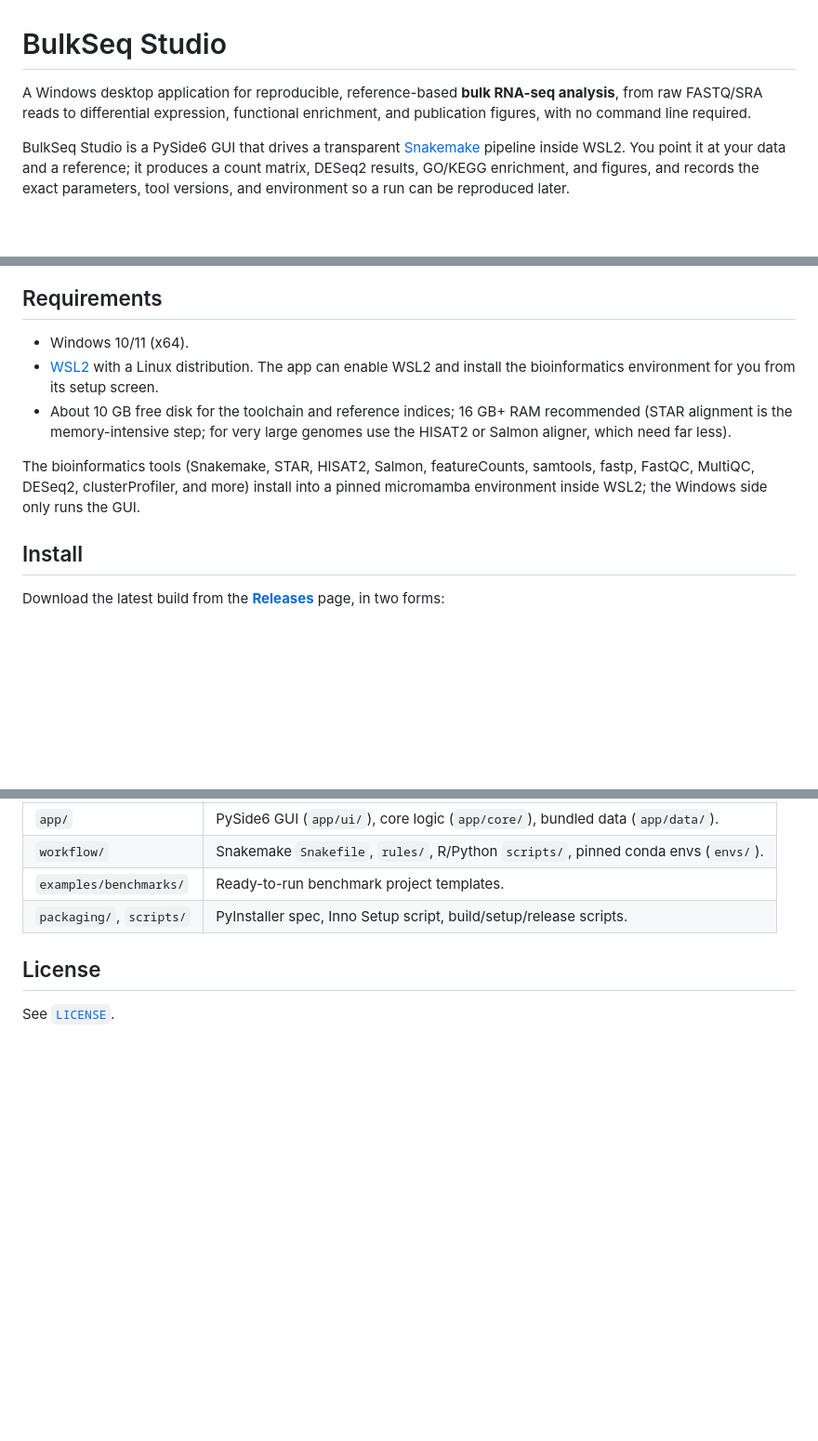
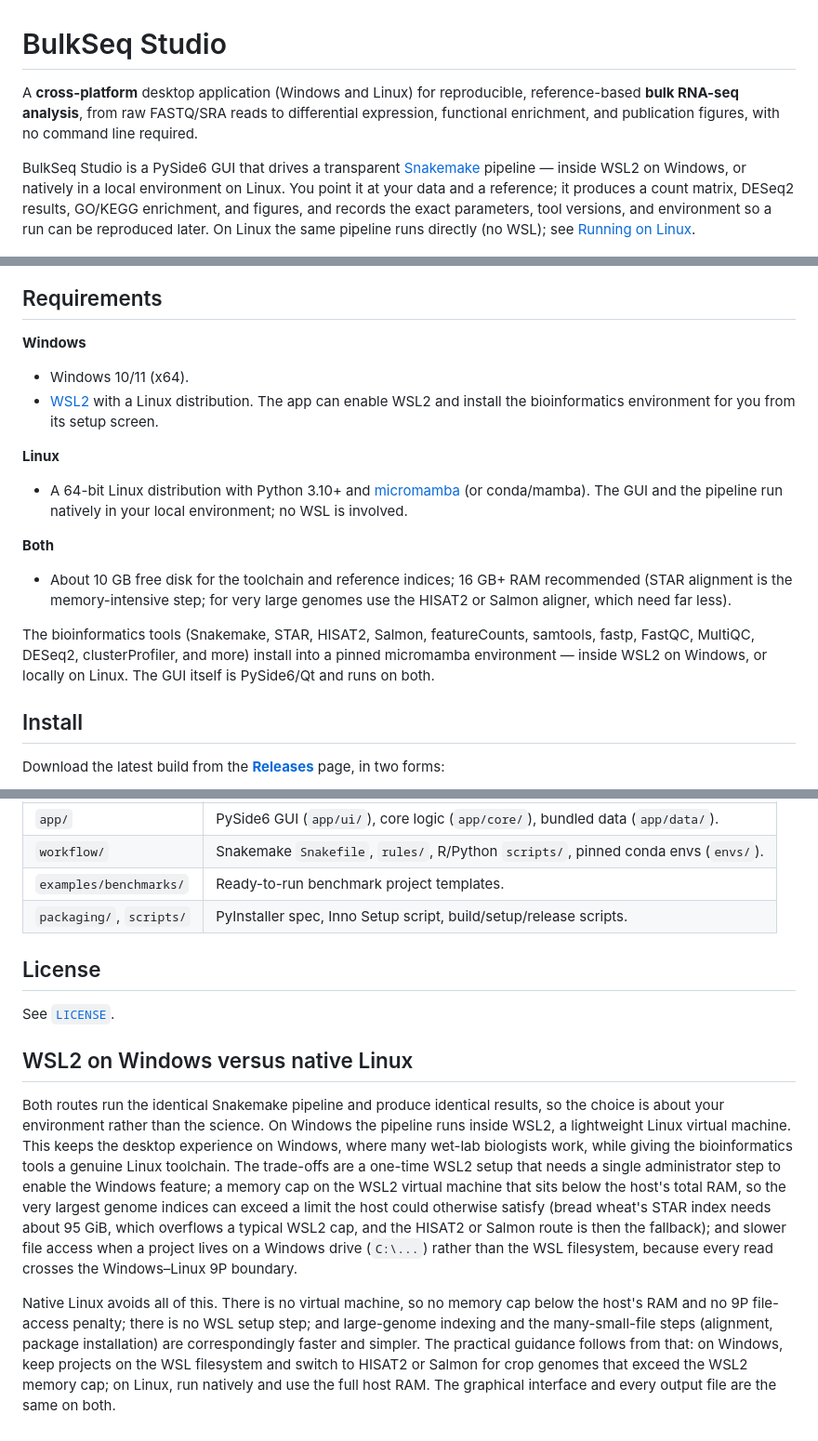
Before and after one commit to tunabirgun/bulkseq-studio, a Markdown page: README.md, 3 parts joined by grey strips. Shown at 93% size. Rendered like a GitHub page; blank space fills up the shorter version.

```diff
--- a/README.md
+++ b/README.md
@@ -1,8 +1,8 @@
 # BulkSeq Studio
 
-A Windows desktop application for reproducible, reference-based **bulk RNA-seq analysis**, from raw FASTQ/SRA reads to differential expression, functional enrichment, and publication figures, with no command line required.
+A **cross-platform** desktop application (Windows and Linux) for reproducible, reference-based **bulk RNA-seq analysis**, from raw FASTQ/SRA reads to differential expression, functional enrichment, and publication figures, with no command line required.
 
-BulkSeq Studio is a PySide6 GUI that drives a transparent [Snakemake](https://snakemake.github.io/) pipeline inside WSL2. You point it at your data and a reference; it produces a count matrix, DESeq2 results, GO/KEGG enrichment, and figures, and records the exact parameters, tool versions, and environment so a run can be reproduced later.
+BulkSeq Studio is a PySide6 GUI that drives a transparent [Snakemake](https://snakemake.github.io/) pipeline — inside WSL2 on Windows, or natively in a local environment on Linux. You point it at your data and a reference; it produces a count matrix, DESeq2 results, GO/KEGG enrichment, and figures, and records the exact parameters, tool versions, and environment so a run can be reproduced later. On Linux the same pipeline runs directly (no WSL); see [Running on Linux](#running-on-linux).
 
 ![BulkSeq Studio, from data to results](docs/screenshot-overview-light.png)
 
@@ -56,11 +56,20 @@ The interactive PPI Network tab. Hover a protein to read its fold-change, adjust
 
 ## Requirements
 
+**Windows**
+
 - Windows 10/11 (x64).
 - [WSL2](https://learn.microsoft.com/windows/wsl/install) with a Linux distribution. The app can enable WSL2 and install the bioinformatics environment for you from its setup screen.
+
+**Linux**
+
+- A 64-bit Linux distribution with Python 3.10+ and [micromamba](https://mamba.readthedocs.io/) (or conda/mamba). The GUI and the pipeline run natively in your local environment; no WSL is involved.
+
+**Both**
+
 - About 10 GB free disk for the toolchain and reference indices; 16 GB+ RAM recommended (STAR alignment is the memory-intensive step; for very large genomes use the HISAT2 or Salmon aligner, which need far less).
 
-The bioinformatics tools (Snakemake, STAR, HISAT2, Salmon, featureCounts, samtools, fastp, FastQC, MultiQC, DESeq2, clusterProfiler, and more) install into a pinned micromamba environment inside WSL2; the Windows side only runs the GUI.
+The bioinformatics tools (Snakemake, STAR, HISAT2, Salmon, featureCounts, samtools, fastp, FastQC, MultiQC, DESeq2, clusterProfiler, and more) install into a pinned micromamba environment — inside WSL2 on Windows, or locally on Linux. The GUI itself is PySide6/Qt and runs on both.
 
 ## Install
 
@@ -195,3 +230,9 @@ correlation, the Wilcoxon diagnostic, and genes-of-interest) are not produced in
 ## License
 
 See [`LICENSE`](LICENSE).
+
+## WSL2 on Windows versus native Linux
+
+Both routes run the identical Snakemake pipeline and produce identical results, so the choice is about your environment rather than the science. On Windows the pipeline runs inside WSL2, a lightweight Linux virtual machine. This keeps the desktop experience on Windows, where many wet-lab biologists work, while giving the bioinformatics tools a genuine Linux toolchain. The trade-offs are a one-time WSL2 setup that needs a single administrator step to enable the Windows feature; a memory cap on the WSL2 virtual machine that sits below the host's total RAM, so the very largest genome indices can exceed a limit the host could otherwise satisfy (bread wheat's STAR index needs about 95 GiB, which overflows a typical WSL2 cap, and the HISAT2 or Salmon route is then the fallback); and slower file access when a project lives on a Windows drive (`C:\...`) rather than the WSL filesystem, because every read crosses the Windows–Linux 9P boundary.
+
+Native Linux avoids all of this. There is no virtual machine, so no memory cap below the host's RAM and no 9P file-access penalty; there is no WSL setup step; and large-genome indexing and the many-small-file steps (alignment, package installation) are correspondingly faster and simpler. The practical guidance follows from that: on Windows, keep projects on the WSL filesystem and switch to HISAT2 or Salmon for crop genomes that exceed the WSL2 memory cap; on Linux, run natively and use the full host RAM. The graphical interface and every output file are the same on both.
```
Also changed, not shown: other parts of README.md (+26 -0 lines), docs/screenshot-linux-simple.png (added), docs/screenshot-linux.png (added), 1 other file.
